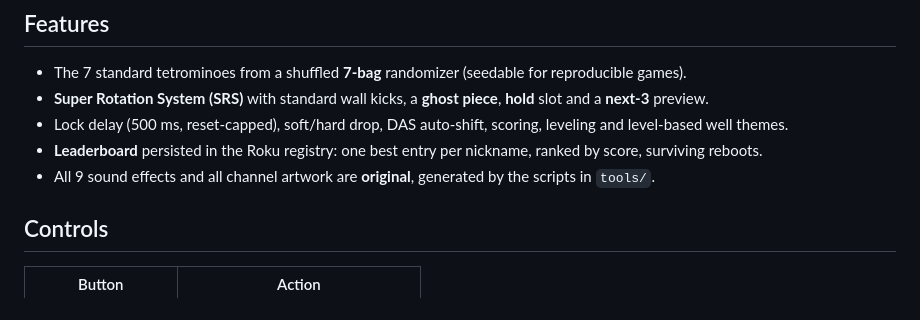
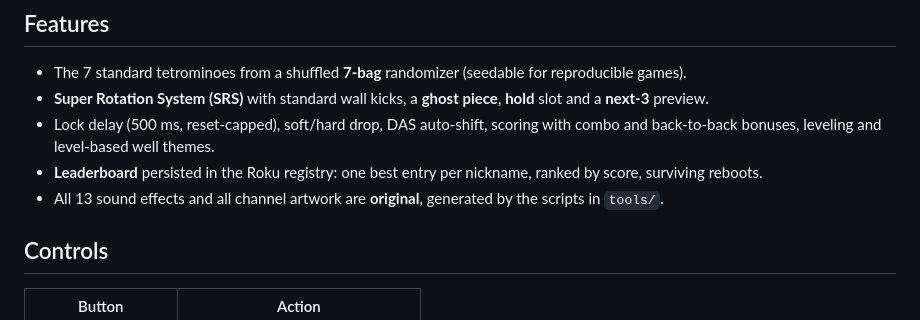
Before and after one commit to HectorIFC/BrickRain, a Markdown page: README.md, the part around the change. Rendered like a GitHub page.

```diff
--- a/README.md
+++ b/README.md
@@ -28,9 +28,9 @@ _Gameplay video on a real Roku TV — coming soon._
 
 - The 7 standard tetrominoes from a shuffled **7-bag** randomizer (seedable for reproducible games).
 - **Super Rotation System (SRS)** with standard wall kicks, a **ghost piece**, **hold** slot and a **next-3** preview.
-- Lock delay (500 ms, reset-capped), soft/hard drop, DAS auto-shift, scoring, leveling and level-based well themes.
+- Lock delay (500 ms, reset-capped), soft/hard drop, DAS auto-shift, scoring with combo and back-to-back bonuses, leveling and level-based well themes.
 - **Leaderboard** persisted in the Roku registry: one best entry per nickname, ranked by score, surviving reboots.
-- All 9 sound effects and all channel artwork are **original**, generated by the scripts in `tools/`.
+- All 13 sound effects and all channel artwork are **original**, generated by the scripts in `tools/`.
 
 ## Controls
 
```
Also changed, not shown: MANUAL_TESTING.md (+16 -0 lines), docs/INSTANT_GAMES.md (+3 -3 lines).
